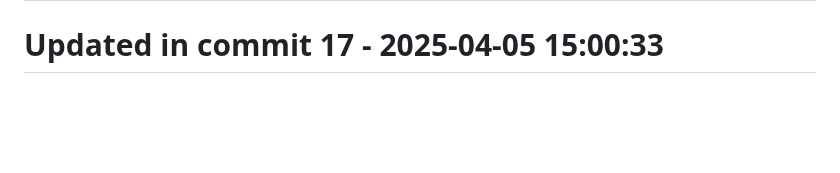
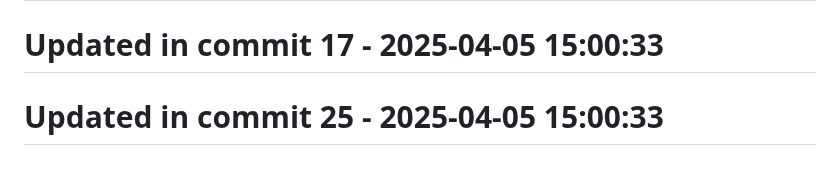
Before and after one commit to llamasearchai/llamagit, a Markdown page: README.md, the part around the change. Rendered like a GitHub page; blank space fills up the shorter version.

Commit message:
fix: Resolve issue in README.md

```diff
--- a/README.md
+++ b/README.md
@@ -156,3 +156,5 @@ Licensed under the MIT License - see the [LICENSE](LICENSE) file for details.
 # Updated in commit 9 - 2025-04-05 15:00:33
 
 # Updated in commit 17 - 2025-04-05 15:00:33
+
+# Updated in commit 25 - 2025-04-05 15:00:33
```
